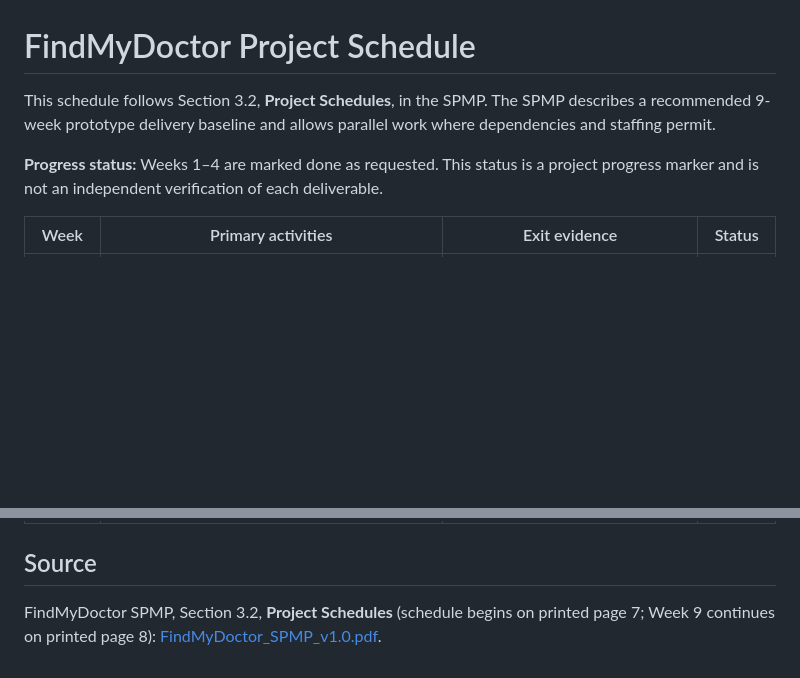
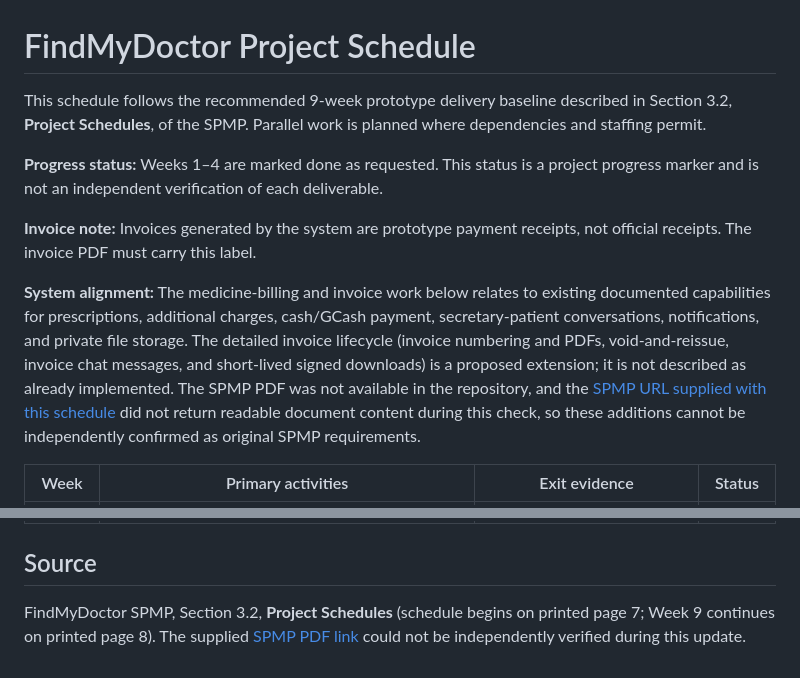
Before and after one commit to brendan-flores/FindMyDoctor, a Markdown page: docs/PROJECT_SCHEDULE.md, 2 parts joined by grey strips. Drawn GitHub-style; blank space fills up the shorter version.

Commit message:
[Flores][docs] update project schedule with medicine billing and invoices

```diff
--- a/docs/PROJECT_SCHEDULE.md
+++ b/docs/PROJECT_SCHEDULE.md
@@ -1,8 +1,12 @@
 # FindMyDoctor Project Schedule
 
-This schedule follows Section 3.2, **Project Schedules**, in the SPMP. The SPMP describes a recommended 9-week prototype delivery baseline and allows parallel work where dependencies and staffing permit.
+This schedule follows the recommended 9-week prototype delivery baseline described in Section 3.2, **Project Schedules**, of the SPMP. Parallel work is planned where dependencies and staffing permit.
 
 **Progress status:** Weeks 1–4 are marked done as requested. This status is a project progress marker and is not an independent verification of each deliverable.
+
+**Invoice note:** Invoices generated by the system are prototype payment receipts, not official receipts. The invoice PDF must carry this label.
+
+**System alignment:** The medicine-billing and invoice work below relates to existing documented capabilities for prescriptions, additional charges, cash/GCash payment, secretary-patient conversations, notifications, and private file storage. The detailed invoice lifecycle (invoice numbering and PDFs, void-and-reissue, invoice chat messages, and short-lived signed downloads) is a proposed extension; it is not described as already implemented. The SPMP PDF was not available in the repository, and the [SPMP URL supplied with this schedule](https://claude.ai/FindMyDoctor_SPMP_v1.0.pdf) did not return readable document content during this check, so these additions cannot be independently confirmed as original SPMP requirements.
 
 | Week | Primary activities | Exit evidence | Status |
 |---|---|---|---|
@@ -16,4 +20,4 @@ This schedule follows Section 3.2, **Project Schedules**, in the SPMP. The SPMP
 
 ## Source
 
-FindMyDoctor SPMP, Section 3.2, **Project Schedules** (schedule begins on printed page 7; Week 9 continues on printed page 8): [FindMyDoctor_SPMP_v1.0.pdf](../FindMyDoctor_SPMP_v1.0.pdf).
+FindMyDoctor SPMP, Section 3.2, **Project Schedules** (schedule begins on printed page 7; Week 9 continues on printed page 8). The supplied [SPMP PDF link](https://claude.ai/FindMyDoctor_SPMP_v1.0.pdf) could not be independently verified during this update.
```
Also changed, not shown: other parts of docs/PROJECT_SCHEDULE.md (+4 -4 lines).
